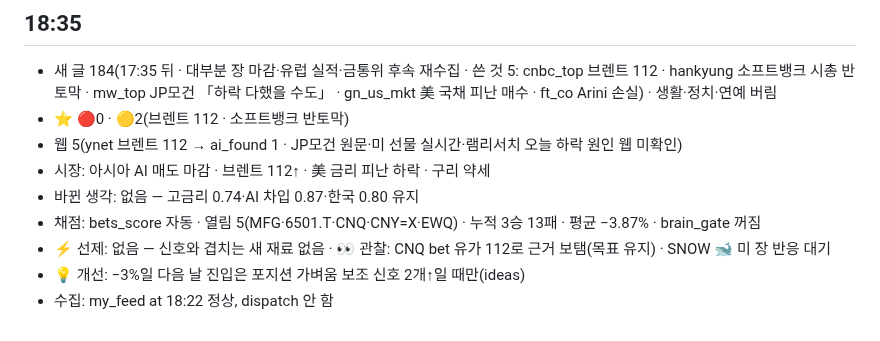
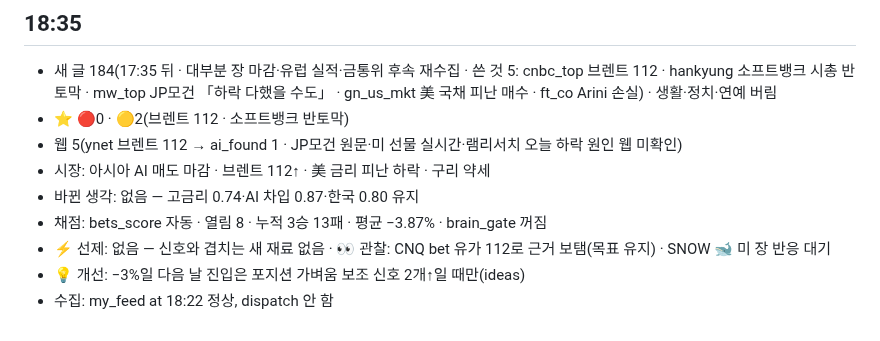
Before and after one commit to chkchp0702-spec/market-strategy-report, a Markdown page: brain/log/2026-10-22.md, the part around the change. GitHub-like rendering.

Commit message:
brain: 10/22 18:35 로그 정정
Co-Authored-By: Claude Opus 5.5 <noreply@anthropic.com>
Claude-Session: https://claude.ai/code/session_01TZkxW3bpvqfgKTHxUB1shW

```diff
--- a/brain/log/2026-10-22.md
+++ b/brain/log/2026-10-22.md
@@ -205,7 +205,7 @@
 - 웹 5(ynet 브렌트 112 → ai_found 1 · JP모건 원문·미 선물 실시간·램리서치 오늘 하락 원인 웹 미확인)
 - 시장: 아시아 AI 매도 마감 · 브렌트 112↑ · 美 금리 피난 하락 · 구리 약세
 - 바뀐 생각: 없음 — 고금리 0.74·AI 차입 0.87·한국 0.80 유지
-- 채점: bets_score 자동 · 열림 5(MFG·6501.T·CNQ·CNY=X·EWQ) · 누적 3승 13패 · 평균 −3.87% · brain_gate 꺼짐
+- 채점: bets_score 자동 · 열림 8 · 누적 3승 13패 · 평균 −3.87% · brain_gate 꺼짐
 - ⚡ 선제: 없음 — 신호와 겹치는 새 재료 없음 · 👀 관찰: CNQ bet 유가 112로 근거 보탬(목표 유지) · SNOW 🐋 미 장 반응 대기
 - 💡 개선: −3%일 다음 날 진입은 포지션 가벼움 보조 신호 2개↑일 때만(ideas)
 - 수집: my_feed at 18:22 정상, dispatch 안 함
```
